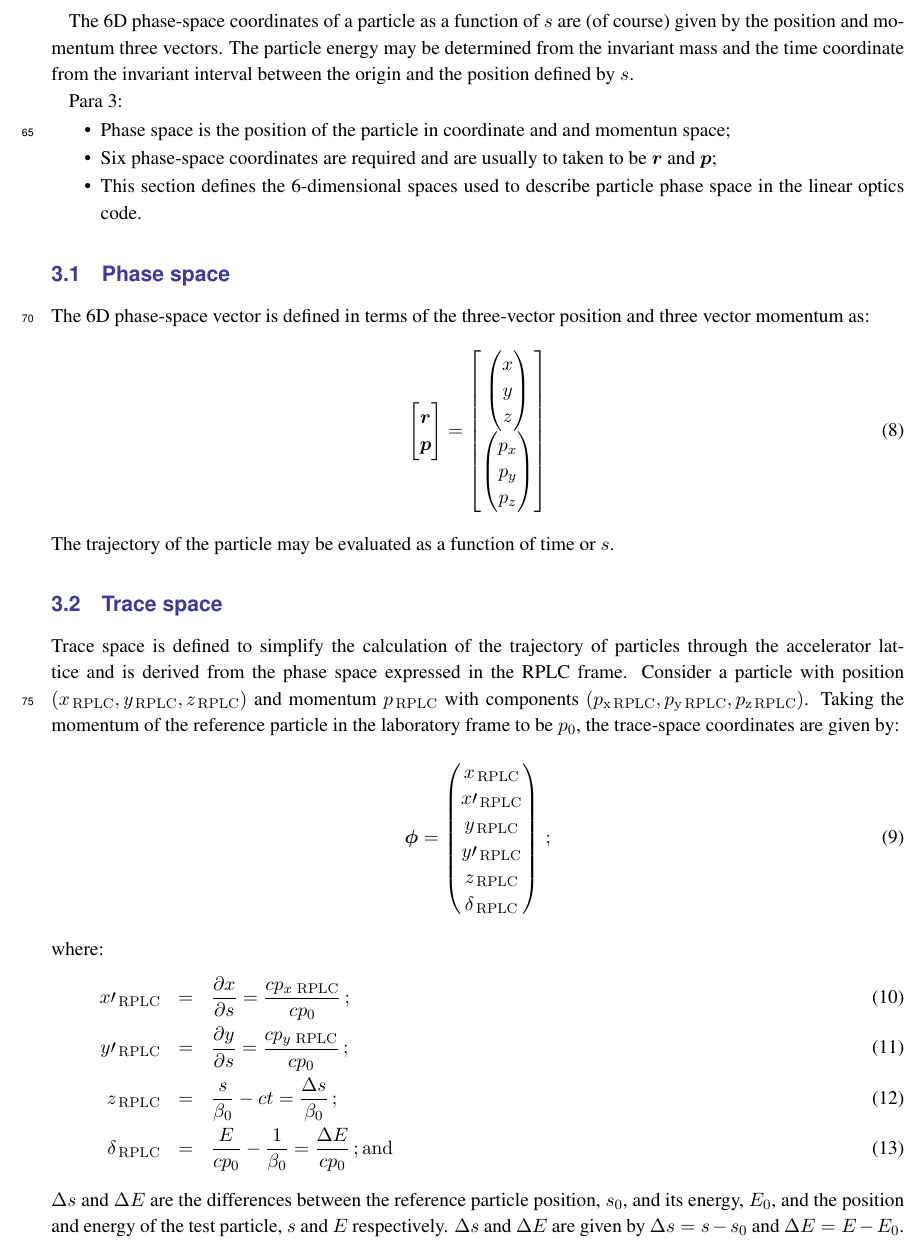
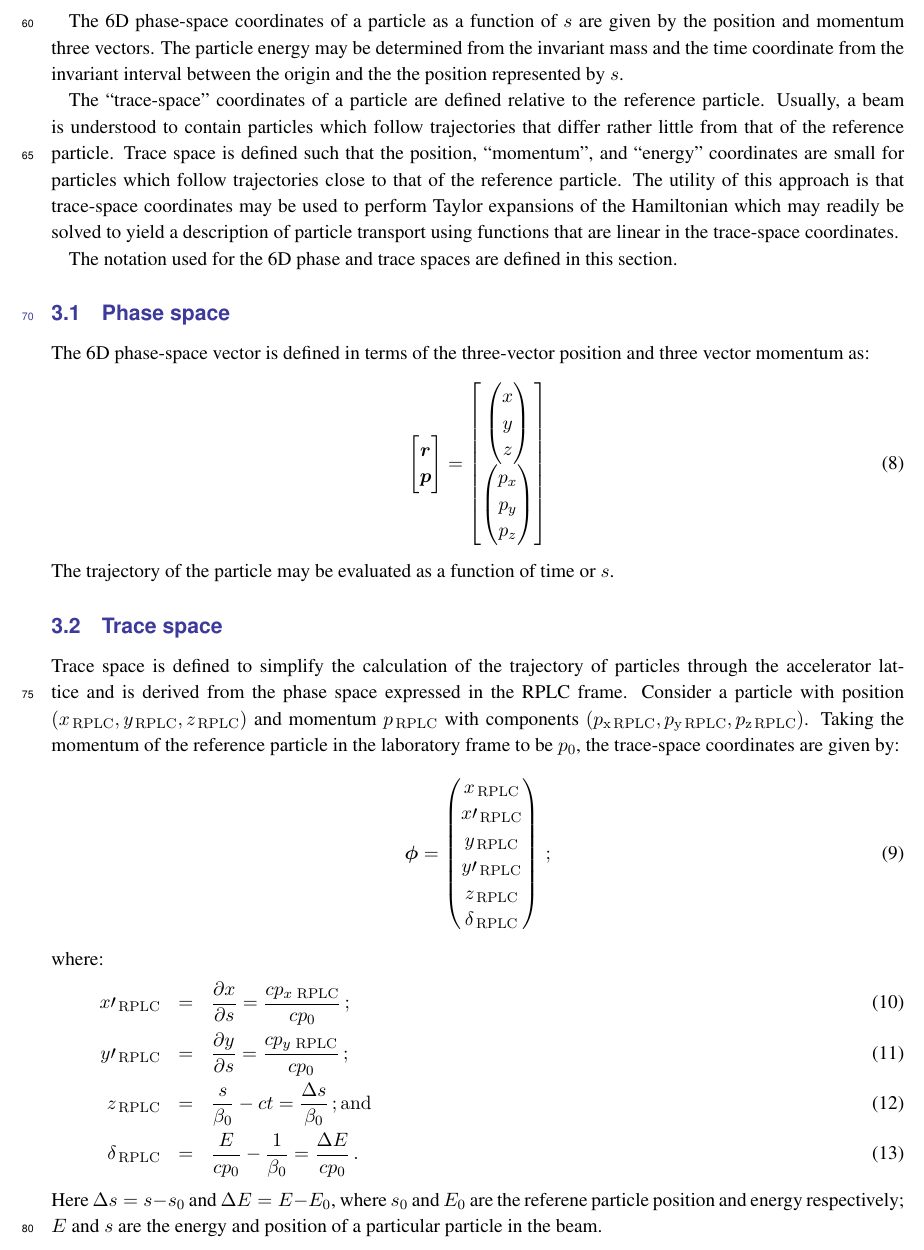
Before and after one commit to ImperialCollegeLondon/LhARAlinearOptics, a LaTeX document (00-Documentation/01-WriteUp/LhARAlinearOptics.tex, which reads 00-Documentation/01-WriteUp/03-PhaseTraceSpace/03-PhaseTraceSpace.tex): part of page 4 of 11, cut so that both start at the same text. Compiled offline with pdfLaTeX.

Commit message:
Update to documentation

```diff
--- a/00-Documentation/01-WriteUp/03-PhaseTraceSpace/03-PhaseTraceSpace.tex
+++ b/00-Documentation/01-WriteUp/03-PhaseTraceSpace/03-PhaseTraceSpace.tex
@@ -27,19 +26,25 @@ i.e. position along the beam line.
 
 The 6D phase-space coordinates of a particle as a function of $s$ are
-(of course) given by the position and momentum three vectors.
+given by the position and momentum three vectors.
 The particle energy may be determined from the invariant mass and the
 time coordinate from the invariant interval between the origin and the
-position defined by $s$.
+the position represented by $s$.
 
-Para 3:
-\begin{itemize}
-  \item Phase space is the position of the particle in coordinate and
-    and momentun space;
-  \item Six phase-space coordinates are required and are usually to
-    taken to be $\bm{r}$ and $\bm{p}$;
-  \item This section defines the 6-dimensional spaces used to describe
-    particle phase space in the linear optics code.
-\end{itemize}
+The ``trace-space'' coordinates of a particle are defined relative to
+the reference particle.
+Usually, a beam is understood to contain particles which follow
+trajectories that differ rather little from that of the reference
+particle.
+Trace space is defined such that the position, ``momentum'', and
+``energy'' coordinates are small for particles which follow
+trajectories close to that of the reference particle.
+The utility of this approach is that trace-space coordinates may be
+used to perform Taylor expansions of the Hamiltonian which may readily
+be solved to yield a description of particle transport using functions
+that are linear in the trace-space coordinates.
+
+The notation used for the 6D phase and trace spaces are defined in
+this section.
 
 \subsection{Phase space}
 
@@ -78,11 +83,10 @@ where:
 \begin{eqnarray}
   x\prime_{\rm\,RPLC}  & = & \frac{\partial x}{\partial s} = \frac{cp_{x\,{\rm\,RPLC}}}{cp_0} \, ; \\
   y\prime_{\rm\,RPLC}  & = & \frac{\partial y}{\partial s} = \frac{cp_{y\,{\rm\,RPLC}}}{cp_0} \, ; \\
-  z_{\rm\,RPLC}        & = & \frac{s}{\beta_0} - ct = \frac{\Delta s}{\beta_0}                    \, ; \\
-  \delta_{\rm\,RPLC}   & = & \frac{E}{c p_0} - \frac{1}{\beta_0} = \frac{\Delta E}{cp_0}          \, {\rm ; and}
+  z_{\rm\,RPLC}        & = & \frac{s}{\beta_0} - ct = \frac{\Delta s}{\beta_0}                    \, {\rm ; and} \\
+  \delta_{\rm\,RPLC}   & = & \frac{E}{c p_0} - \frac{1}{\beta_0} = \frac{\Delta E}{cp_0}          \, .
 \end{eqnarray}
-$\Delta s$ and $\Delta E$ are the differences between the reference
-particle position, $s_0$, and its energy, $E_0$, and the position and
-energy of the test particle, $s$ and $E$ respectively.
-$\Delta s$ and $\Delta E$ are given by $\Delta s = s - s_0$ and
-$\Delta E = E - E_0$.
+Here $\Delta s = s - s_0$ and $\Delta E = E - E_0$, where $s_0$ and
+$E_0$ are the referene particle position and energy respectively; $E$
+and $s$ are the energy and position of a particular particle in the
+beam.
```
Also changed, not shown: 00-Documentation/01-WriteUp/LhARAlinearOptics.pdf, 00-Documentation/01-WriteUp/03-PhaseTraceSpace/03-PhaseTraceSpace.tex (5 more changed lines).
